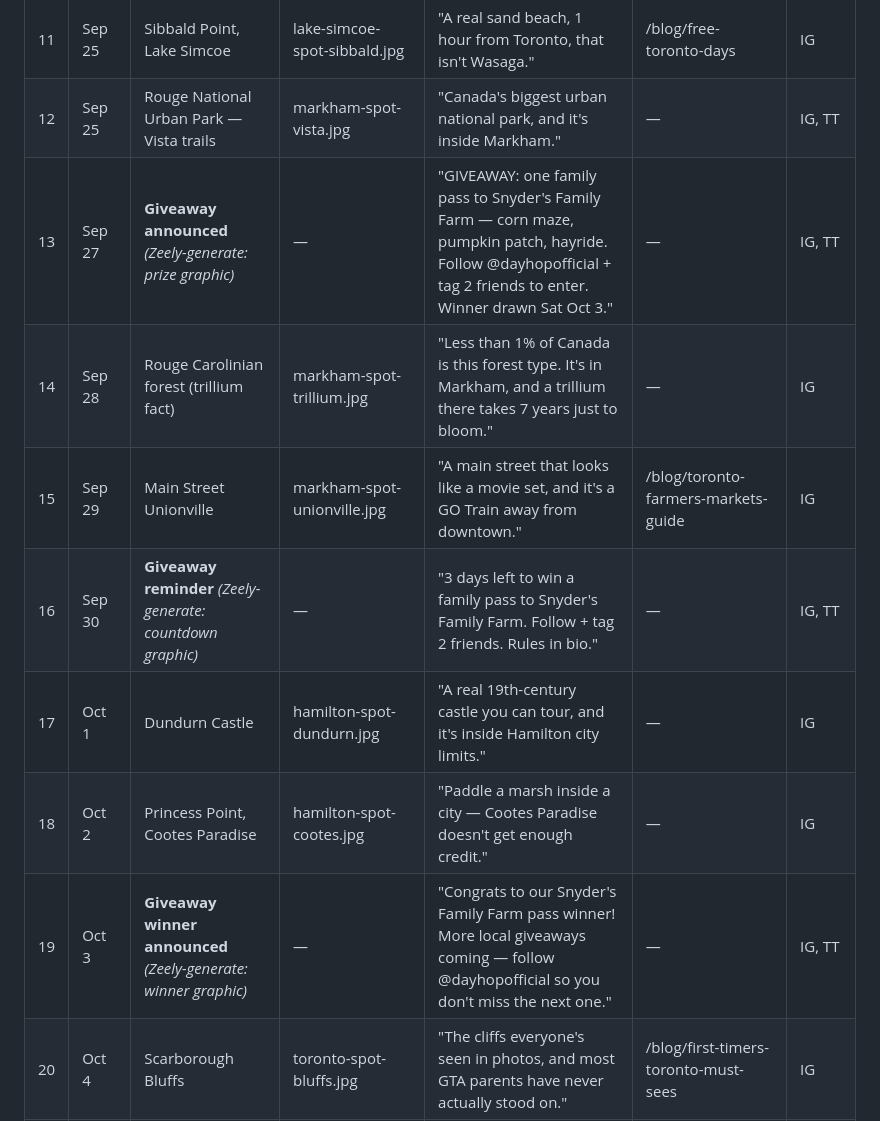
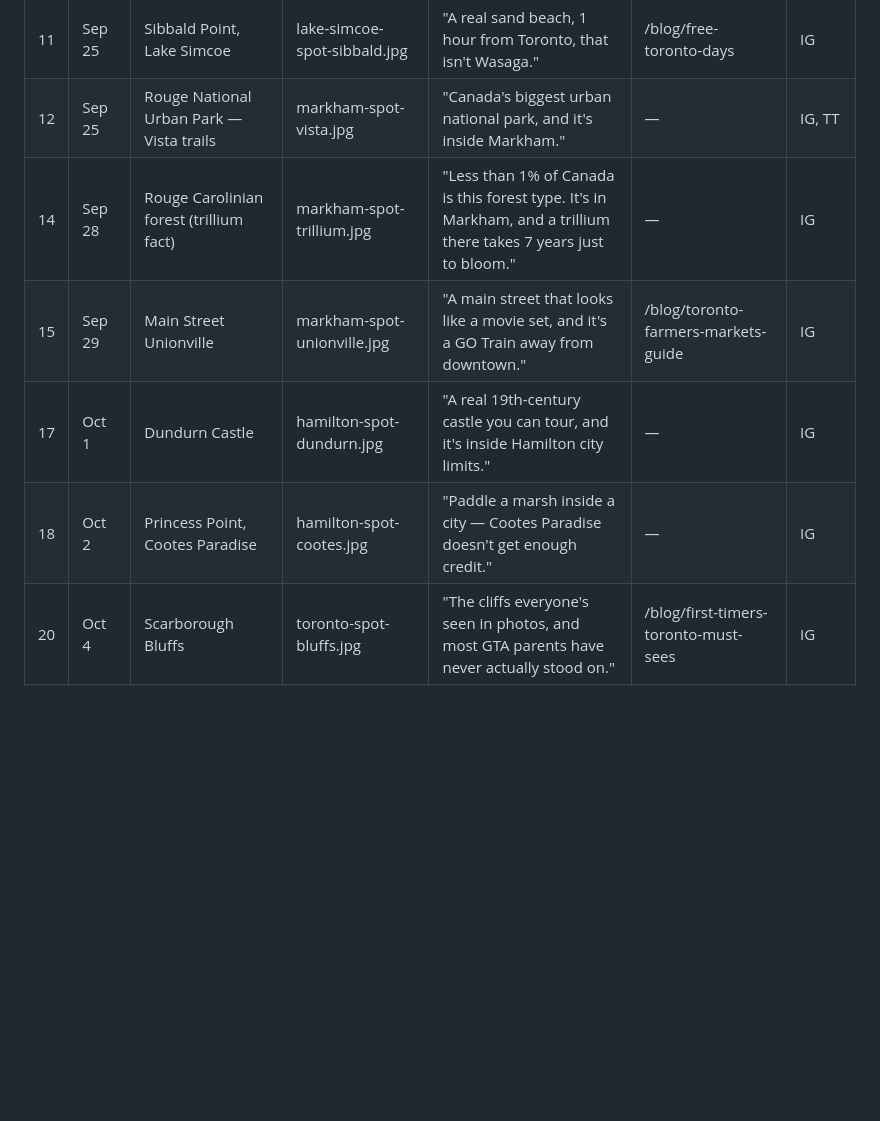
Before and after one commit to mugendiz/dayhop-v2, a Markdown page: docs/chrome-handoff-2026-09.md, the part around one of its changes. Rendered like a GitHub page; blank space fills up the shorter version.

```diff
--- a/docs/chrome-handoff-2026-09.md
+++ b/docs/chrome-handoff-2026-09.md
@@ -61,13 +79,10 @@ Full table also lives in `docs/ads.md` on branch `claude/zeely-image-calendar` (
 | 10 | Sep 24 | Dundas Peak | hamilton-spot-dundaspeak.jpg | "The view every Hamilton Instagram photo is secretly taken from." | — | IG |
 | 11 | Sep 25 | Sibbald Point, Lake Simcoe | lake-simcoe-spot-sibbald.jpg | "A real sand beach, 1 hour from Toronto, that isn't Wasaga." | /blog/free-toronto-days | IG |
 | 12 | Sep 25 | Rouge National Urban Park — Vista trails | markham-spot-vista.jpg | "Canada's biggest urban national park, and it's inside Markham." | — | IG, TT |
-| 13 | Sep 27 | **Giveaway announced** *(Zeely-generate: prize graphic)* | — | "GIVEAWAY: one family pass to Snyder's Family Farm — corn maze, pumpkin patch, hayride. Follow @dayhopofficial + tag 2 friends to enter. Winner drawn Sat Oct 3." | — | IG, TT |
 | 14 | Sep 28 | Rouge Carolinian forest (trillium fact) | markham-spot-trillium.jpg | "Less than 1% of Canada is this forest type. It's in Markham, and a trillium there takes 7 years just to bloom." | — | IG |
 | 15 | Sep 29 | Main Street Unionville | markham-spot-unionville.jpg | "A main street that looks like a movie set, and it's a GO Train away from downtown." | /blog/toronto-farmers-markets-guide | IG |
-| 16 | Sep 30 | **Giveaway reminder** *(Zeely-generate: countdown graphic)* | — | "3 days left to win a family pass to Snyder's Family Farm. Follow + tag 2 friends. Rules in bio." | — | IG, TT |
 | 17 | Oct 1 | Dundurn Castle | hamilton-spot-dundurn.jpg | "A real 19th-century castle you can tour, and it's inside Hamilton city limits." | — | IG |
 | 18 | Oct 2 | Princess Point, Cootes Paradise | hamilton-spot-cootes.jpg | "Paddle a marsh inside a city — Cootes Paradise doesn't get enough credit." | — | IG |
-| 19 | Oct 3 | **Giveaway winner announced** *(Zeely-generate: winner graphic)* | — | "Congrats to our Snyder's Family Farm pass winner! More local giveaways coming — follow @dayhopofficial so you don't miss the next one." | — | IG, TT |
 | 20 | Oct 4 | Scarborough Bluffs | toronto-spot-bluffs.jpg | "The cliffs everyone's seen in photos, and most GTA parents have never actually stood on." | /blog/first-timers-toronto-must-sees | IG |
 | 21 | Oct 5 | Distillery District | toronto-spot-distillery.jpg | "Cobblestones, no cars, and it's actually stroller-friendly — rare combo downtown." | /blog/new-in-toronto-2026 | IG |
 | 22 | Oct 6 | Kempenfelt Bay, Barrie | lake-simcoe-spot-barrie.jpg | "An hour north and the whole vibe changes — Barrie's waterfront on a fall afternoon." | — | IG |
```
Also changed, not shown: other parts of docs/chrome-handoff-2026-09.md (+26 -8 lines), docs/ads.md (+16 -8 lines).
